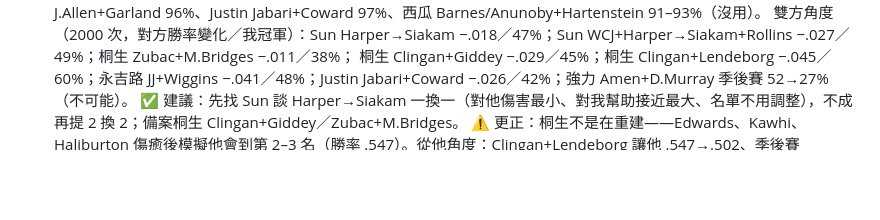
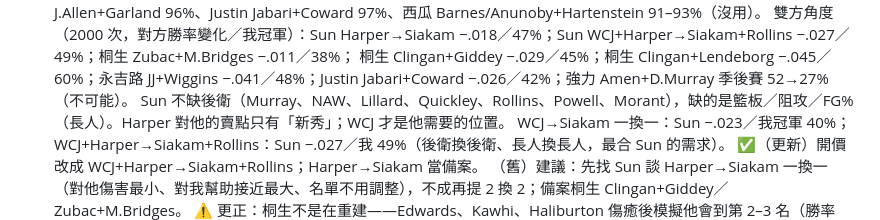
Before and after one commit to jengjih/fantasy-advisor, a Markdown page: data/advisor_notes.md, the part around the change. Drawn GitHub-style; blank space fills up the shorter version.

Commit message:
顧問筆記：Sun 位置需求
Co-Authored-By: Claude Opus 5.5 <noreply@anthropic.com>
Claude-Session: https://claude.ai/code/session_01GgosuGws5GKKiAvSZDsZE4

```diff
--- a/data/advisor_notes.md
+++ b/data/advisor_notes.md
@@ -127,7 +127,10 @@
   3000 次：強力 Amen+D.Murray 97%／38%、強力 McDaniels+Amen 96%、永吉路 J.Allen+Garland 96%、Justin Jabari+Coward 97%、西瓜 Barnes/Anunoby+Hartenstein 91–93%（沒用）。
   雙方角度（2000 次，對方勝率變化／我冠軍）：Sun Harper→Siakam −.018／47%；Sun WCJ+Harper→Siakam+Rollins −.027／49%；桐生 Zubac+M.Bridges −.011／38%；
   桐生 Clingan+Giddey −.029／45%；桐生 Clingan+Lendeborg −.045／60%；永吉路 JJ+Wiggins −.041／48%；Justin Jabari+Coward −.026／42%；強力 Amen+D.Murray 季後賽 52→27%（不可能）。
-  ✅ 建議：先找 Sun 談 Harper→Siakam 一換一（對他傷害最小、對我幫助接近最大、名單不用調整），不成再提 2 換 2；備案桐生 Clingan+Giddey／Zubac+M.Bridges。
+  Sun 不缺後衛（Murray、NAW、Lillard、Quickley、Rollins、Powell、Morant），缺的是籃板／阻攻／FG%（長人）。Harper 對他的賣點只有「新秀」；WCJ 才是他需要的位置。
+  WCJ→Siakam 一換一：Sun −.023／我冠軍 40%；WCJ+Harper→Siakam+Rollins：Sun −.027／我 49%（後衛換後衛、長人換長人，最合 Sun 的需求）。
+  ✅（更新）開價改成 WCJ+Harper→Siakam+Rollins；Harper→Siakam 當備案。
+  （舊）建議：先找 Sun 談 Harper→Siakam 一換一（對他傷害最小、對我幫助接近最大、名單不用調整），不成再提 2 換 2；備案桐生 Clingan+Giddey／Zubac+M.Bridges。
   ⚠️ 更正：桐生不是在重建——Edwards、Kawhi、Haliburton 傷癒後模擬他會到第 2–3 名（勝率 .547）。從他角度：Clingan+Lendeborg 讓他 .547→.502、季後賽 99%→86%，理性不會接受；
   Clingan+M.Bridges .510；Zubac+M.Bridges 只降到 .535（對他較能接受，但對我幫助也小）。模型裡對我好的交易幾乎都對對方不利，能成交靠對方看重的點（新秀、名氣、位置需求、最近手感）。
 - 11/8 15:20 補上 Justin 陣容（VanVleet、Trae、A. Black、Jabari、Jaquez、Mobley、Sharpe、Jerome、N. Marshall＋板凳 Giannis、Acuff、LaVine、Coward、Tatum；IL Hart、Holmgren、Nurkić）→ 8 隊全部最新。
```
